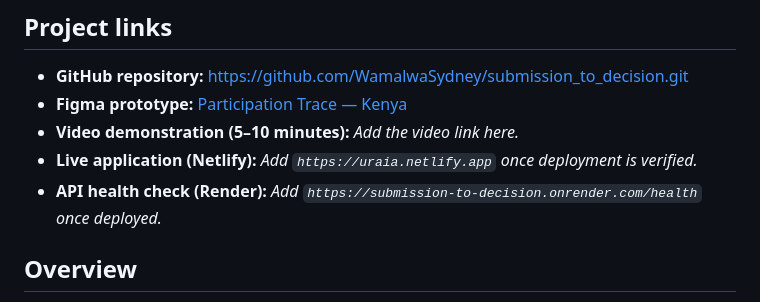
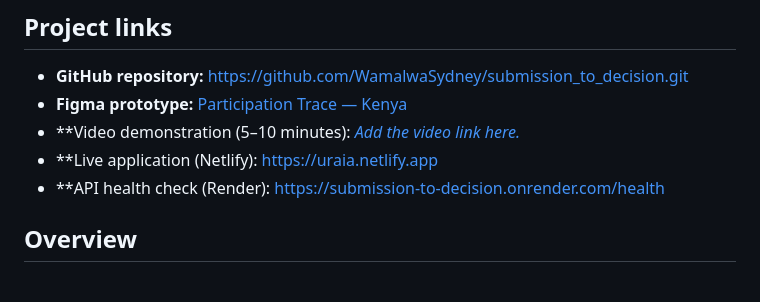
Before and after one commit to WamalwaSydney/submission_to_decision, a Markdown page: README.md, the part around the change. GitHub-like rendering.

Commit message:
Update README with links and video demonstration

```diff
--- a/README.md
+++ b/README.md
@@ -8,9 +8,9 @@ A web application designed to help citizens trace public submissions on bills in
 
 - **GitHub repository:** https://github.com/WamalwaSydney/submission_to_decision.git
 - **Figma prototype:** [Participation Trace — Kenya](https://www.figma.com/design/0xIxRyyV8vdUSg8vsUHtxx/Participation-Trace-%E2%80%94-Kenya?node-id=0-1&t=iD8kLK1UBjEuoB1B-1)
-- **Video demonstration (5–10 minutes):** _Add the video link here._
-- **Live application (Netlify):** _Add `https://uraia.netlify.app` once deployment is verified._
-- **API health check (Render):** _Add `https://submission-to-decision.onrender.com/health` once deployed._
+- **Video demonstration (5–10 minutes): [_Add the video link here._](https://youtu.be/AKAuekwBSc0)
+- **Live application (Netlify): https://uraia.netlify.app
+- **API health check (Render): https://submission-to-decision.onrender.com/health
 
 ## Overview
 
```
